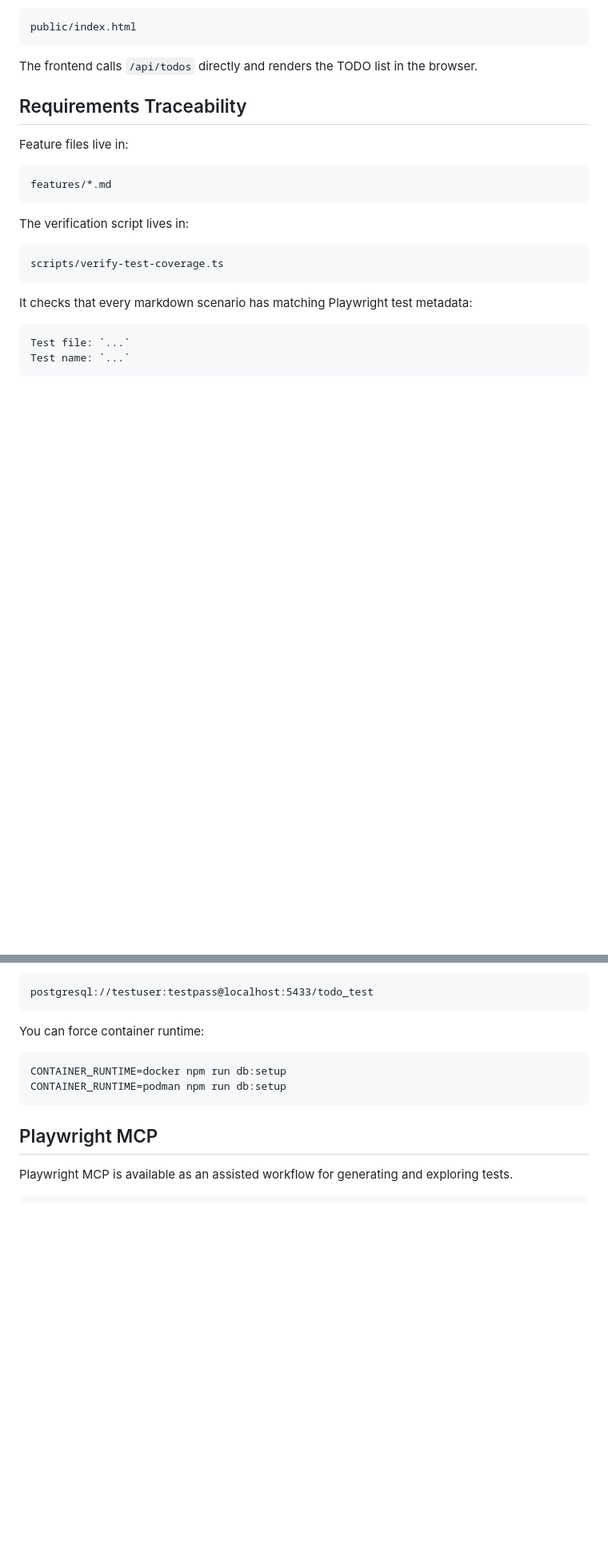
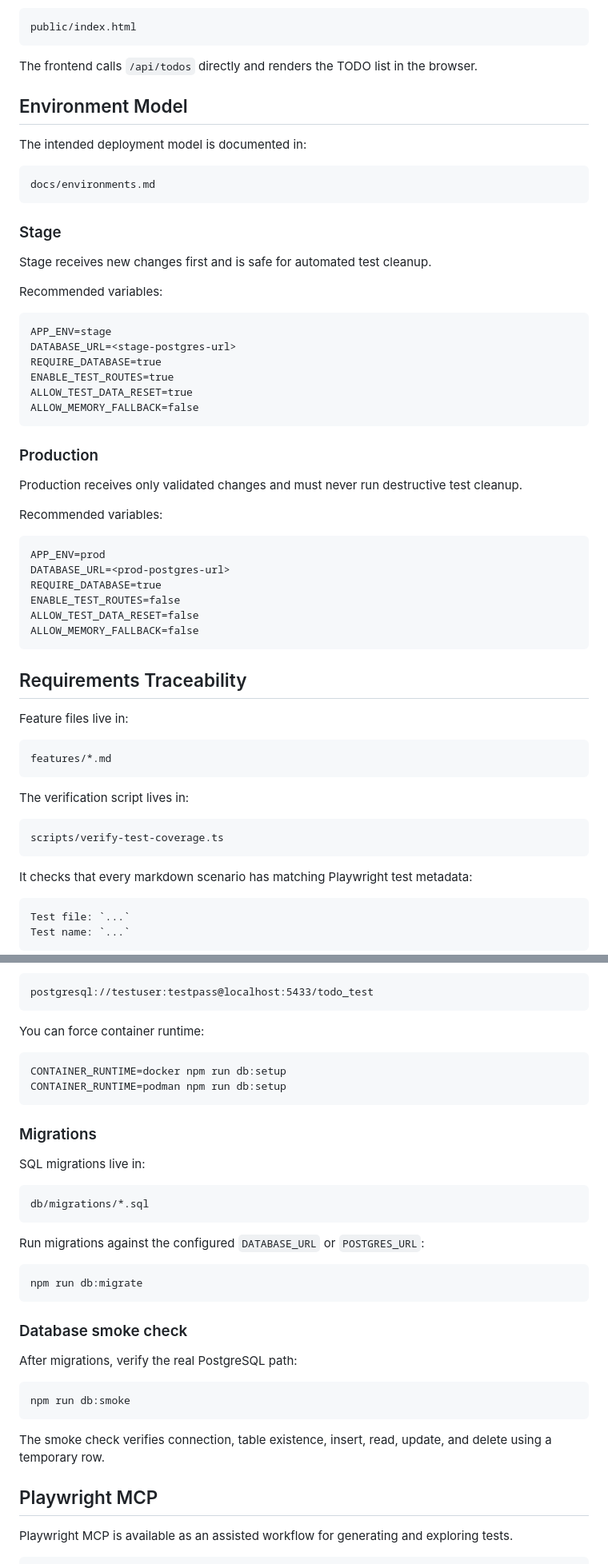
Before and after one commit to amalinkovskiy/todo_app, a Markdown page: README.md, 2 parts joined by grey strips. Shown at 80% size. Rendered like a GitHub page; blank space fills up the shorter version.

````diff
--- a/README.md
+++ b/README.md
@@ -141,6 +168,44 @@ public/index.html
 ```
 
 The frontend calls `/api/todos` directly and renders the TODO list in the browser.
+
+## Environment Model
+
+The intended deployment model is documented in:
+
+```text
+docs/environments.md
+```
+
+### Stage
+
+Stage receives new changes first and is safe for automated test cleanup.
+
+Recommended variables:
+
+```text
+APP_ENV=stage
+DATABASE_URL=<stage-postgres-url>
+REQUIRE_DATABASE=true
+ENABLE_TEST_ROUTES=true
+ALLOW_TEST_DATA_RESET=true
+ALLOW_MEMORY_FALLBACK=false
+```
+
+### Production
+
+Production receives only validated changes and must never run destructive test cleanup.
+
+Recommended variables:
+
+```text
+APP_ENV=prod
+DATABASE_URL=<prod-postgres-url>
+REQUIRE_DATABASE=true
+ENABLE_TEST_ROUTES=false
+ALLOW_TEST_DATA_RESET=false
+ALLOW_MEMORY_FALLBACK=false
+```
 
 ## Requirements Traceability
 
@@ -313,6 +380,30 @@ CONTAINER_RUNTIME=docker npm run db:setup
 CONTAINER_RUNTIME=podman npm run db:setup
 ```
 
+### Migrations
+
+SQL migrations live in:
+
+```text
+db/migrations/*.sql
+```
+
+Run migrations against the configured `DATABASE_URL` or `POSTGRES_URL`:
+
+```bash
+npm run db:migrate
+```
+
+### Database smoke check
+
+After migrations, verify the real PostgreSQL path:
+
+```bash
+npm run db:smoke
+```
+
+The smoke check verifies connection, table existence, insert, read, update, and delete using a temporary row.
+
 ## Playwright MCP
 
 Playwright MCP is available as an assisted workflow for generating and exploring tests.
````
Also changed, not shown: other parts of README.md (+56 -14 lines).
